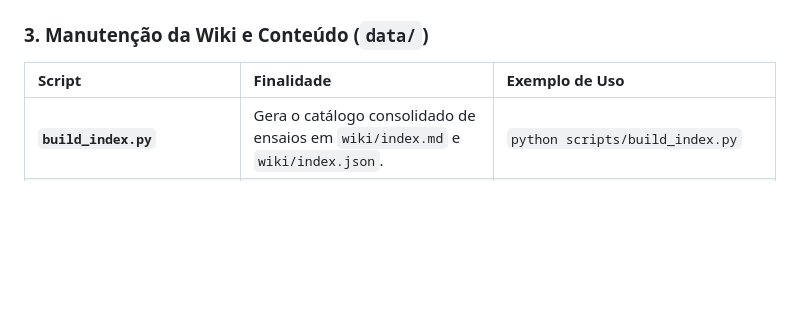
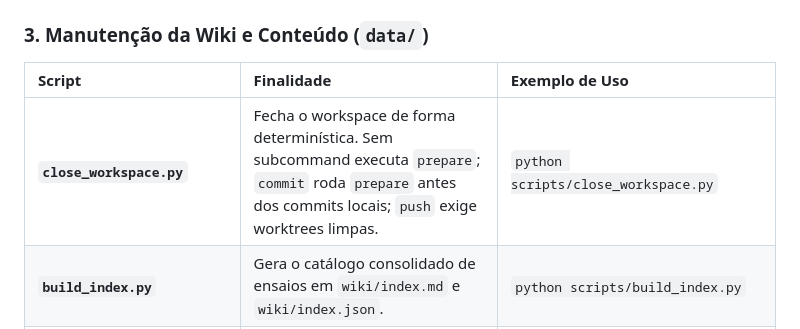
Before and after one commit to gitzambrano/second-brain, a Markdown page: SCRIPTS.md, the part around the change. Rendered like a GitHub page; blank space fills up the shorter version.

Commit message:
docs: register workspace closing CLI

```diff
--- a/SCRIPTS.md
+++ b/SCRIPTS.md
@@ -55,6 +55,7 @@ Os scripts utilizam prefixos verbais padronizados que revelam imediatamente sua
 
 | Script | Finalidade | Exemplo de Uso |
 | :--- | :--- | :--- |
+| **`close_workspace.py`** | Fecha o workspace de forma determinística. Sem subcommand executa `prepare`; `commit` roda `prepare` antes dos commits locais; `push` exige worktrees limpas. | `python scripts/close_workspace.py` |
 | **`build_index.py`** | Gera o catálogo consolidado de ensaios em `wiki/index.md` e `wiki/index.json`. | `python scripts/build_index.py` |
 | **`build_references.py`** | Consolida a bibliografia de todas as fontes em `wiki/references.md` e `.json`. | `python scripts/build_references.py` |
 | **`build_graph.py`** | Gera a visualização interativa do grafo 2D de conexões em `output/graph/`. | `python scripts/build_graph.py` |
```
